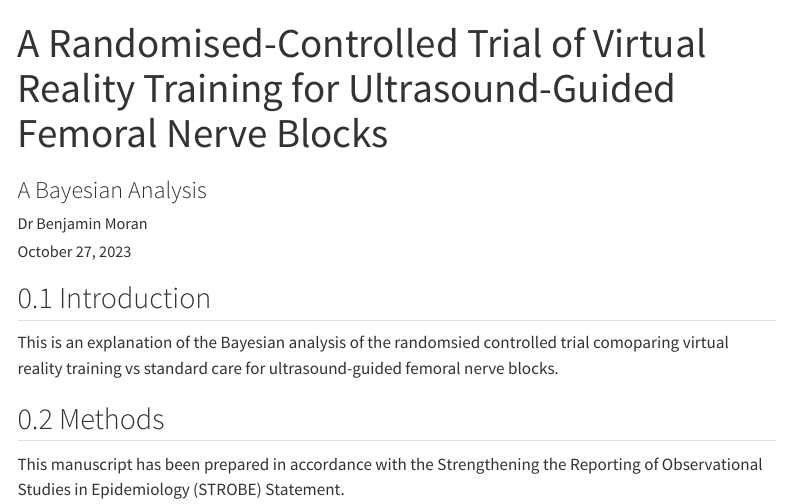
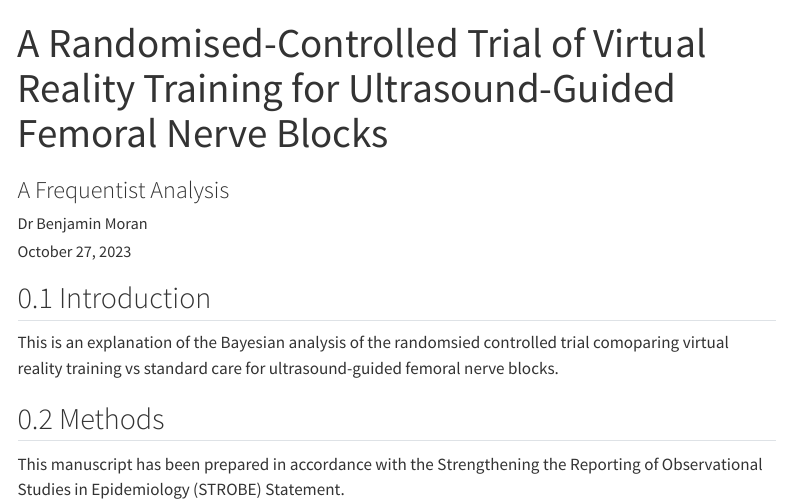
Before and after one commit to BLMoran/VR_RCT, a Quarto document (Frequentist Analysis.qmd): the page in a window 1100 px wide, from its top. Rendered offline with R 4.5, knitr and Pandoc in place of Quarto, with nearby package versions; the code chunks are not run, so their results and figures are left out; menus at the side of the page are left out.

Commit message:
Change in title

```diff
--- a/Frequentist Analysis.qmd
+++ b/Frequentist Analysis.qmd
@@ -1,6 +1,6 @@
 ---
 title: "A Randomised-Controlled Trial of Virtual Reality Training for Ultrasound-Guided Femoral Nerve Blocks"
-subtitle: "A Bayesian Analysis"
+subtitle: "A Frequentist Analysis"
 author: "Dr Benjamin Moran"
 date: today
 format:
```
